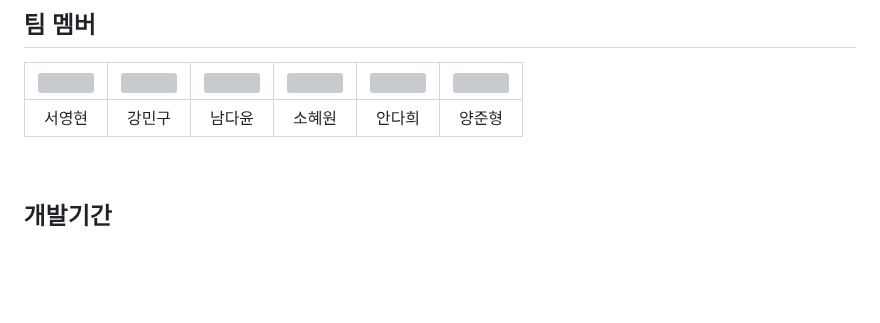
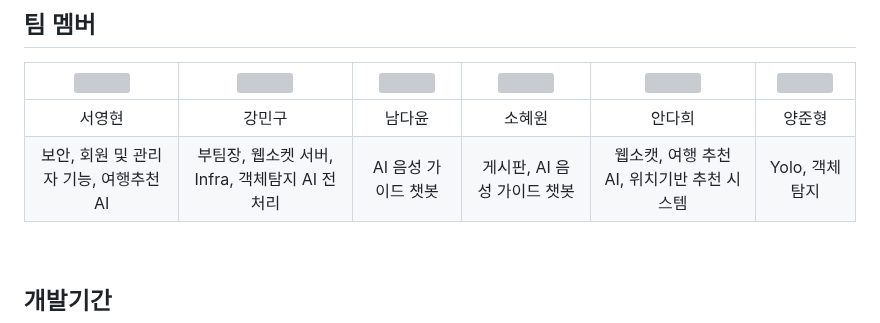
Before and after one commit to Team-Merge/temp_repo, a Markdown page: README.md, the part around the change. Rendered like a GitHub page; blank space fills up the shorter version; grey boxes are pictures that could not be loaded.

```diff
--- a/README.md
+++ b/README.md
@@ -19,6 +19,7 @@
 | <a href="https://github.com/Lucky-SeoYounghyun"><img src="https://github.com/Lucky-SeoYounghyun.png?size=120" width="120"/></a> | <a href="https://github.com/rkdalsrn555"><img src="https://github.com/rkdalsrn555.png?size=120" width="120"/></a> | <a href="https://github.com/dayoonn"><img src="https://github.com/dayoonn.png?size=120" width="120"/></a> | <a href="https://github.com/ekdha235"><img src="https://github.com/ekdha235.png?size=120" width="120"/></a> | <a href="https://github.com/Dah222"><img src="https://github.com/Dah222.png?size=120" width="120"/></a> | <a href="https://github.com/YJH0501"><img src="https://github.com/YJH0501.png?size=120" width="120"/></a> |
 |:----------------------------------------------------------------------------------------------------:|:-------------------------------------------------------------------------------:|:---------------------------------------------------------------------------------:|:---------------------------------------------------------------------:|:-------------------------------------------------------------------------------------:|:-------------------------------------------------------------------------------------:|
 |                                            서영현                                                     |                                     강민구                                      |                                       남다윤                                       |                               소혜원                                  |                                        안다희                                          |                                        양준형                                          |
+|                            보안, 회원 및 관리자 기능, 여행추천 AI                                 |                        부팀장, 웹소켓 서버, Infra, 객체탐지 AI 전처리                            |                            AI 음성 가이드 챗봇                             |                             게시판, AI 음성 가이드 챗봇                           |                        웹소캣, 여행 추천 AI, 위치기반 추천 시스템                           |                            Yolo, 객체 탐지                                 |
 
 <br>
 
```
